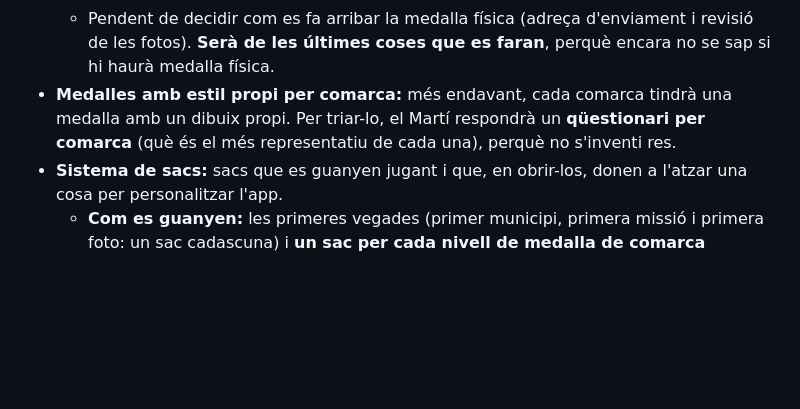
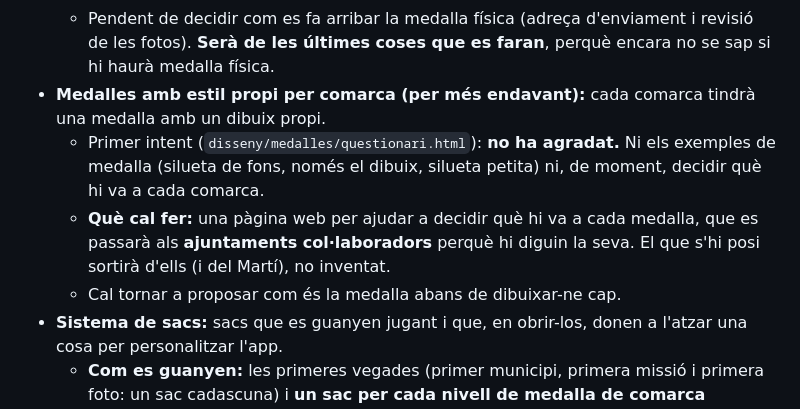
Before and after one commit to MartiFarranC/municipis, a Markdown page: docs/decisions-pendents.md, the part around the change. Drawn GitHub-style; blank space fills up the shorter version.

Commit message:
Deixa per més endavant les medalles de cada comarca

```diff
--- a/docs/decisions-pendents.md
+++ b/docs/decisions-pendents.md
@@ -130,7 +130,10 @@ A més de les medalles, l'app té un **passaport**: cada municipi descobert hi p
   - Les fotos s'han de fer amb la càmera de l'app, que ja no deixa triar fotos de la galeria i valida la ubicació amb el GPS.
   - Ara les fotos només es guarden al mòbil. Per poder comprovar el repte caldrà pujar-les (o almenys la del cartell) al núvol, o guardar-ne una prova verificable.
   - Pendent de decidir com es fa arribar la medalla física (adreça d'enviament i revisió de les fotos). **Serà de les últimes coses que es faran**, perquè encara no se sap si hi haurà medalla física.
-- **Medalles amb estil propi per comarca:** més endavant, cada comarca tindrà una medalla amb un dibuix propi. Per triar-lo, el Martí respondrà un **qüestionari per comarca** (què és el més representatiu de cada una), perquè no s'inventi res.
+- **Medalles amb estil propi per comarca (per més endavant):** cada comarca tindrà una medalla amb un dibuix propi.
+  - Primer intent (`disseny/medalles/questionari.html`): **no ha agradat.** Ni els exemples de medalla (silueta de fons, només el dibuix, silueta petita) ni, de moment, decidir què hi va a cada comarca.
+  - **Què cal fer:** una pàgina web per ajudar a decidir què hi va a cada medalla, que es passarà als **ajuntaments col·laboradors** perquè hi diguin la seva. El que s'hi posi sortirà d'ells (i del Martí), no inventat.
+  - Cal tornar a proposar com és la medalla abans de dibuixar-ne cap.
 - **Sistema de sacs:** sacs que es guanyen jugant i que, en obrir-los, donen a l'atzar una cosa per personalitzar l'app.
   - **Com es guanyen:** les primeres vegades (primer municipi, primera missió i primera foto: un sac cadascuna) i **un sac per cada nivell de medalla de comarca** (bronze, plata i or): 43 × 3 = 129 sacs, més els 3 primers. Quadra amb tot el que hi ha als sacs, perquè com que mai no surten repetides, cada sac dona una cosa nova.
   - **Què hi surt:** emojis per a les reaccions, tapes noves per al passaport (a més de les tres que es poden triar sempre), colors secundaris de l'app i animacions de càrrega.
```
